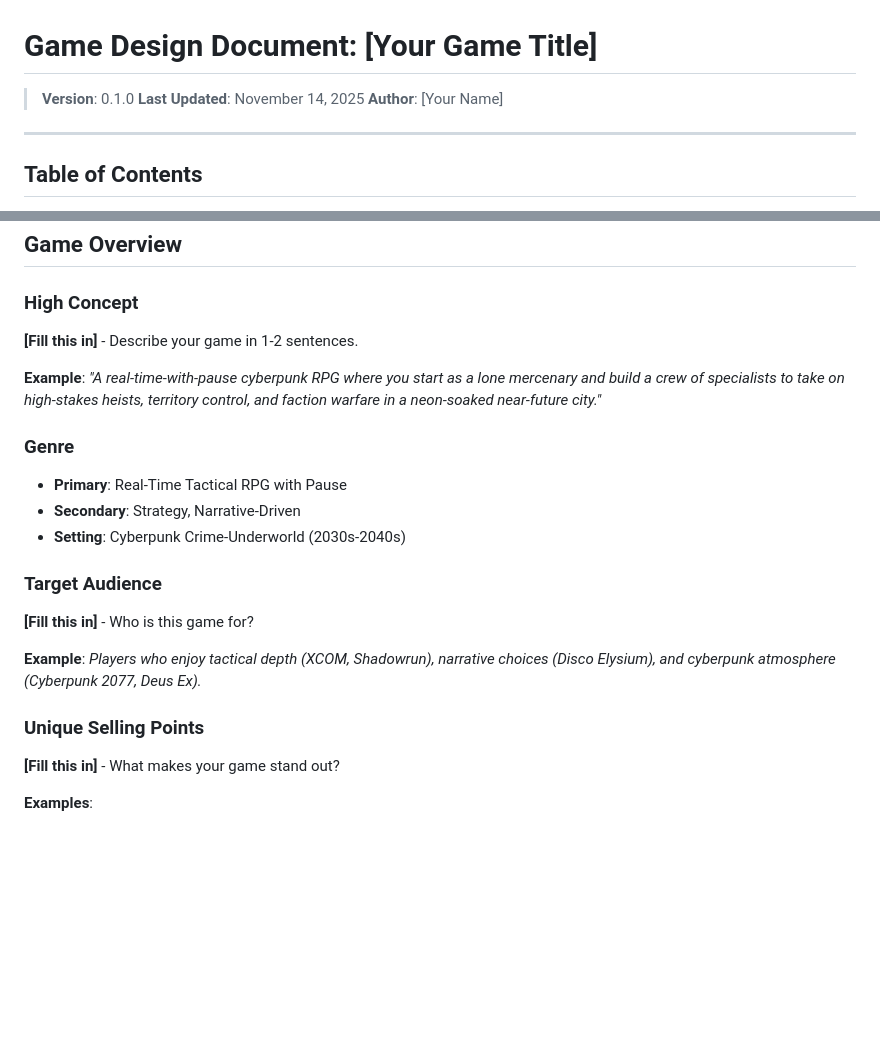
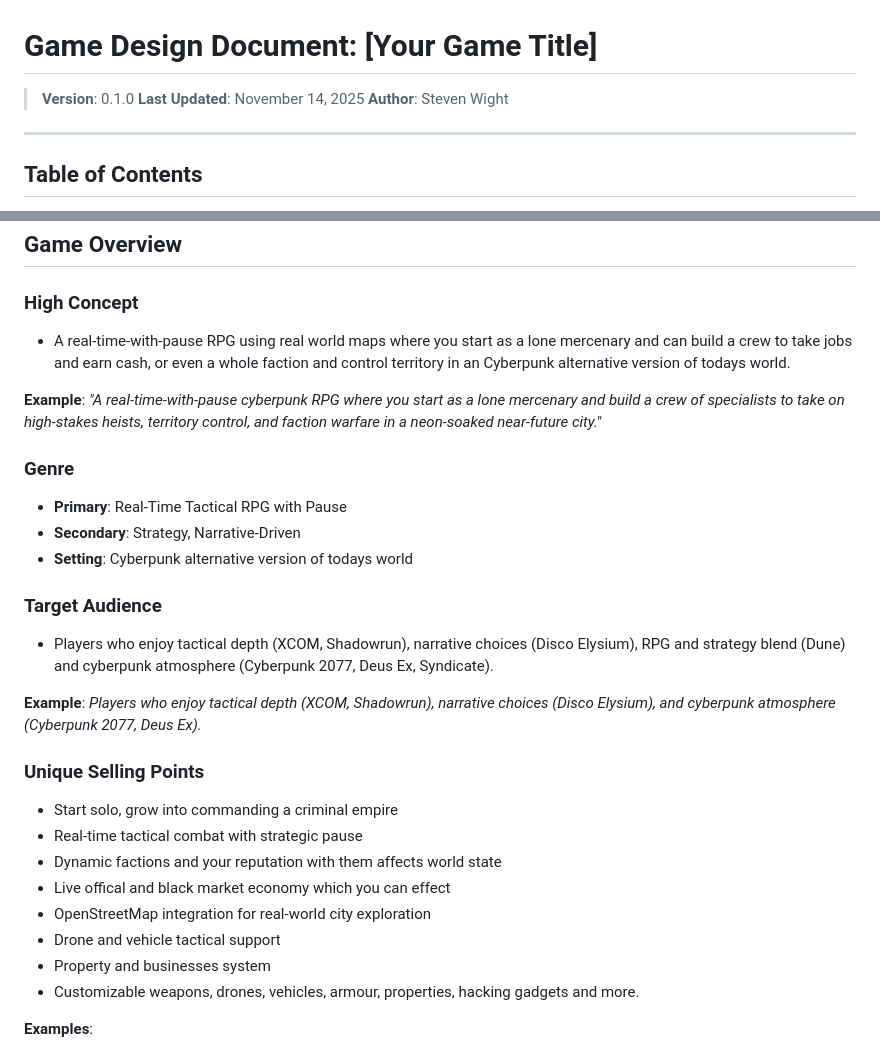
Before and after one commit to PowerShellYoungTeam/PwshLeafMapGame, a Markdown page: Docs/GameDesign.md, 2 parts joined by grey strips. Drawn GitHub-style; blank space fills up the shorter version.

Commit message:
Update Game Design Document with author details and enhance game concept description

```diff
--- a/Docs/GameDesign.md
+++ b/Docs/GameDesign.md
@@ -2,7 +2,7 @@
 
 > **Version**: 0.1.0
 > **Last Updated**: November 14, 2025
-> **Author**: [Your Name]
+> **Author**: Steven Wight
 
 ---
 
@@ -22,22 +22,30 @@
 ## Game Overview
 
 ### High Concept
-**[Fill this in]** - Describe your game in 1-2 sentences.
+- A real-time-with-pause RPG using real world maps where you start as a lone mercenary and can build a crew to take jobs and earn cash,  or even a whole faction and control territory in an Cyberpunk alternative version of todays world.
 
 **Example**: *"A real-time-with-pause cyberpunk RPG where you start as a lone mercenary and build a crew of specialists to take on high-stakes heists, territory control, and faction warfare in a neon-soaked near-future city."*
 
 ### Genre
 - **Primary**: Real-Time Tactical RPG with Pause
 - **Secondary**: Strategy, Narrative-Driven
-- **Setting**: Cyberpunk Crime-Underworld (2030s-2040s)
+- **Setting**: Cyberpunk alternative version of todays world
 
 ### Target Audience
-**[Fill this in]** - Who is this game for?
+- Players who enjoy tactical depth (XCOM, Shadowrun), narrative choices (Disco Elysium), RPG and strategy blend (Dune) and cyberpunk atmosphere (Cyberpunk 2077, Deus Ex, Syndicate).
 
 **Example**: *Players who enjoy tactical depth (XCOM, Shadowrun), narrative choices (Disco Elysium), and cyberpunk atmosphere (Cyberpunk 2077, Deus Ex).*
 
 ### Unique Selling Points
-**[Fill this in]** - What makes your game stand out?
+- Start solo, grow into commanding a criminal empire
+- Real-time tactical combat with strategic pause
+- Dynamic factions and your reputation with them affects world state
+- Live offical and black market economy which you can effect
+- OpenStreetMap integration for real-world city exploration
+- Drone and vehicle tactical support
+- Property and businesses system
+- Customizable weapons, drones, vehicles, armour, properties, hacking gadgets and more.
+
 
 **Examples**:
 - Start solo, grow into commanding a criminal empire
```
